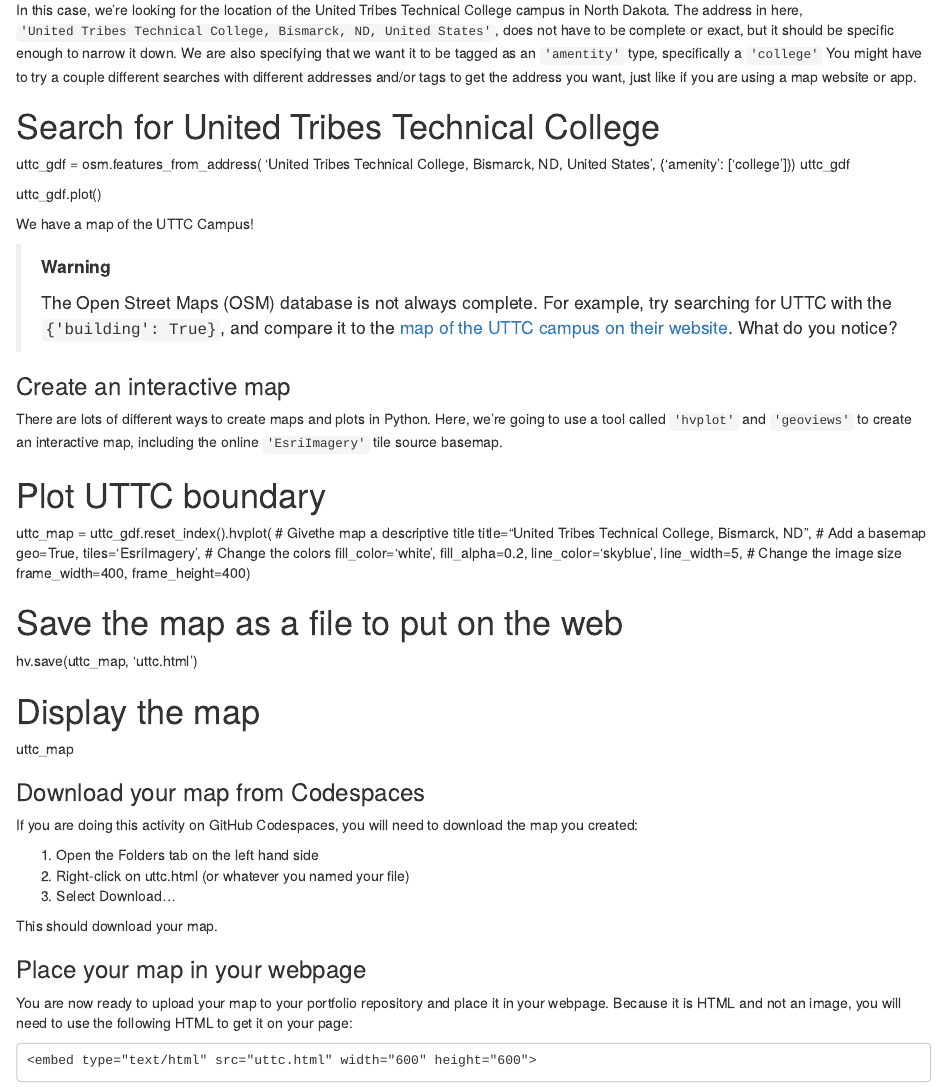
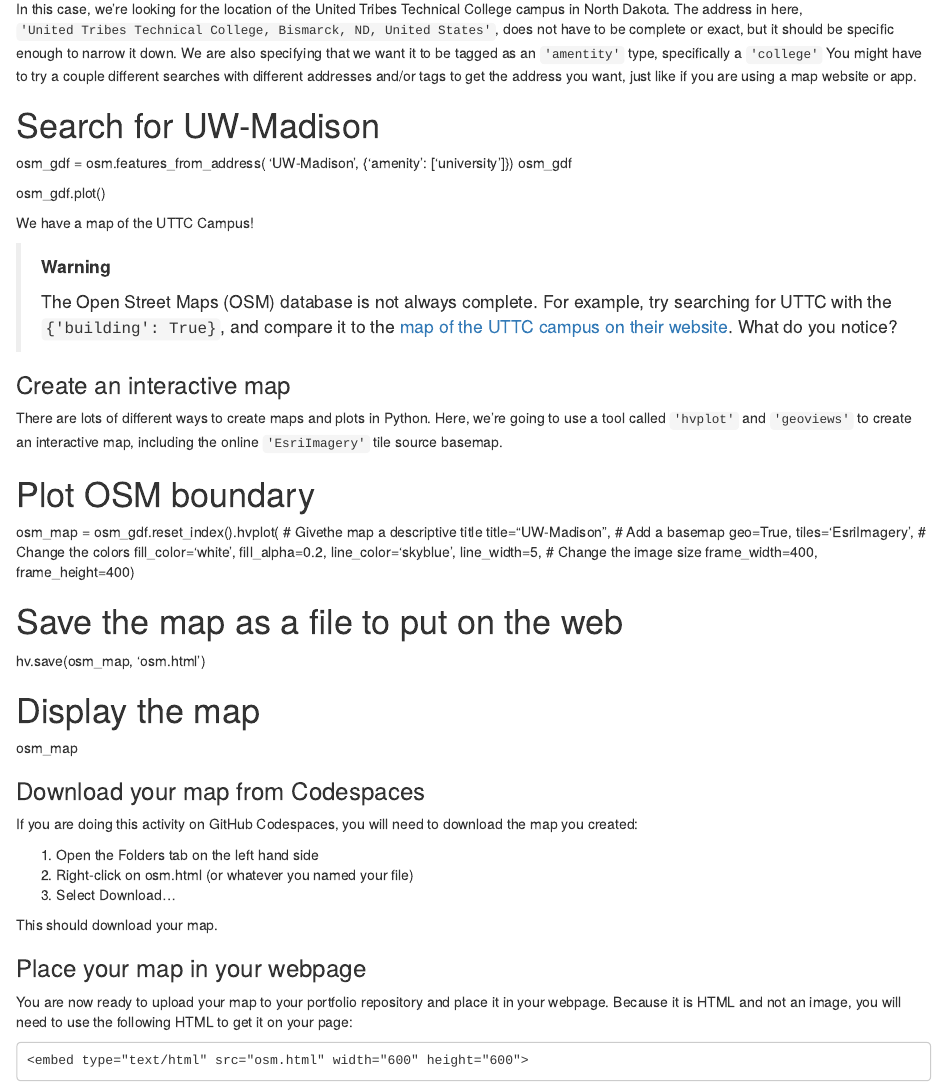
Before and after one commit to byandell-envsys/EarthDataAnalytics, an R Markdown document (first_map.Rmd): the page in a window 1100 px wide, from 930 px down before the commit and from 960 px down after it, so that both start at the same text. Rendered offline with R 4.5, knitr and Pandoc, with nearby package versions.

Commit message:
update homework first_map

```diff
--- a/Python/first_map_interact.py
+++ b/Python/first_map_interact.py
@@ -1,7 +1,7 @@
-# Plot UTTC boundary
-uttc_map = uttc_gdf.reset_index().hvplot(
+# Plot OSM boundary
+osm_map = osm_gdf.reset_index().hvplot(
     # Givethe map a descriptive title
-    title="United Tribes Technical College, Bismarck, ND",
+    title="UW-Madison",
     # Add a basemap
     geo=True, tiles='EsriImagery',
     # Change the colors
@@ -11,7 +11,7 @@
     frame_width=400, frame_height=400)
 
 # Save the map as a file to put on the web
-hv.save(uttc_map, 'uttc.html')
+hv.save(osm_map, 'osm.html')
 
 # Display the map
-uttc_map
+osm_map
--- /dev/null
+++ b/Python/first_map_osm.py
@@ -0,0 +1,7 @@
+# Search for UW-Madison
+osm_gdf = osm.features_from_address(
+    'UW-Madison',
+    {'amenity': ['university']})
+osm_gdf
+
+osm_gdf.plot()
--- a/Python/first_map_uttc.py
+++ /dev/null
@@ -1,7 +0,0 @@
-# Search for United Tribes Technical College
-uttc_gdf = osm.features_from_address(
-    'United Tribes Technical College, Bismarck, ND, United States',
-    {'amenity': ['college']})
-uttc_gdf
-
-uttc_gdf.plot()
--- a/first_map.Rmd
+++ b/first_map.Rmd
@@ -74,7 +78,7 @@
 If you are doing this activity on GitHub Codespaces, you will need to download the map you created:
 
 1. Open the Folders tab on the left hand side
-2. Right-click on uttc.html (or whatever you named your file)
+2. Right-click on osm.html (or whatever you named your file)
 3. Select Download...
 
 This should download your map.
```
Also changed, not shown: Images/osm.html (added), README.md, first_map.Rmd (8 more changed lines), 1 other file.
